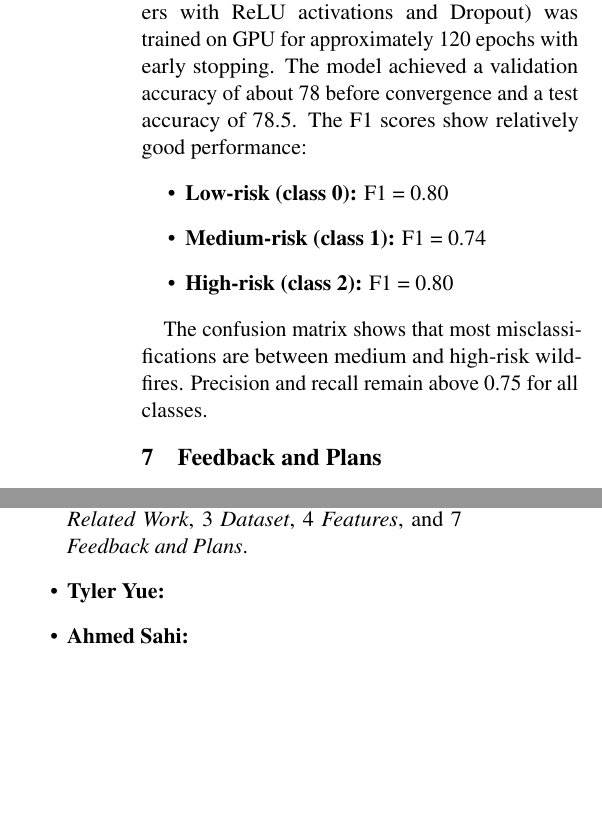
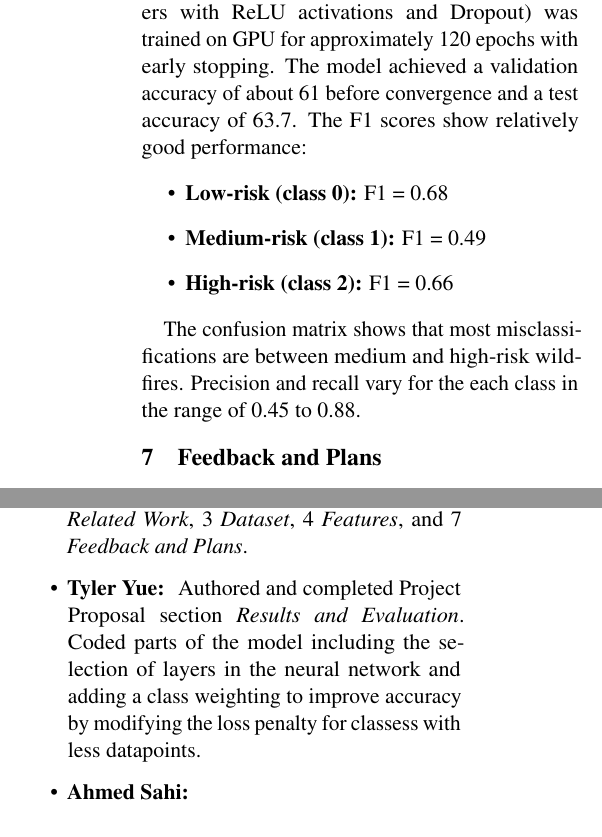
Before and after one commit to eric-solak/wildfire-risk-classifier, a LaTeX document (docs/Project Progress Report/Proposal LaTeX/main.tex): two parts of the columns of page 3 of 3, joined at a grey line, cut so that both start at the same text, the shorter picture padded with empty space. Compiled offline with pdfLaTeX.

Commit message:
updated latex with contributions

```diff
--- a/docs/Project Progress Report/Proposal LaTeX/main.tex
+++ b/docs/Project Progress Report/Proposal LaTeX/main.tex
@@ -158,15 +158,15 @@ Our model performs a three-way data split into training, test, and validation da
 
 Our evaluation metrics are based on the classification performance. We computed the precision, recall, and F1-score for each risk class, together with the overall accuracy and a confusion matrix. Accuracy serves as the primary evaluation metric, while the F1-score provides a more balanced measure of performance across all risk categories.
 
-The neural-network classifier (three hidden layers with ReLU activations and Dropout) was trained on GPU for approximately 120 epochs with early stopping. The model achieved a validation accuracy of about 78 before convergence and a test accuracy of 78.5. The F1 scores show relatively good performance:
+The neural-network classifier (three hidden layers with ReLU activations and Dropout) was trained on GPU for approximately 120 epochs with early stopping. The model achieved a validation accuracy of about 61 before convergence and a test accuracy of 63.7. The F1 scores show relatively good performance:
 
 \begin{itemize}
-    \item \textbf{Low-risk (class 0):} F1 = 0.80
-    \item \textbf{Medium-risk (class 1):} F1 = 0.74
-    \item \textbf{High-risk (class 2):} F1 = 0.80
+    \item \textbf{Low-risk (class 0):} F1 = 0.68
+    \item \textbf{Medium-risk (class 1):} F1 = 0.49
+    \item \textbf{High-risk (class 2):} F1 = 0.66
 \end{itemize}
 
-The confusion matrix shows that most misclassifications are between medium and high-risk wildfires. Precision and recall remain above 0.75 for all classes.
+The confusion matrix shows that most misclassifications are between medium and high-risk wildfires. Precision and recall vary for the each class in the range of 0.45 to 0.88.
 
 \section{Feedback and Plans}
 
@@ -237,7 +237,7 @@ for specific regions. Including these graphs in the final report will help commu
 \begin{itemize}
   \item \textbf{Eric Solak: } Created Team Contract. Authored and completed Project Proposal sections \textit{Overview}, and \textit{Task Definition}. Set up the GitHub repository, including modularization, project structuring, separation of concerns.
   Authored and completed Project Progress Report sections 1 \textit{Introduction}, 2 \textit{Related Work}, 3 \textit{Dataset}, 4 \textit{Features}, and 7 \textit{Feedback and Plans}.
-  \item \textbf{Tyler Yue: }
+  \item \textbf{Tyler Yue: } Authored and completed Project Proposal section \textit{Results and Evaluation}. Coded parts of the model including the selection of layers in the neural network and adding a class weighting to improve accuracy by modifying the loss penalty for classess with less datapoints.
   \item \textbf{Ahmed Sahi: }
 \end{itemize}
 % Bibliography entries for the entire Anthology, followed by custom entries
```
Also changed, not shown: docs/Project Progress Report/Proposal LaTeX/main.pdf (added).
